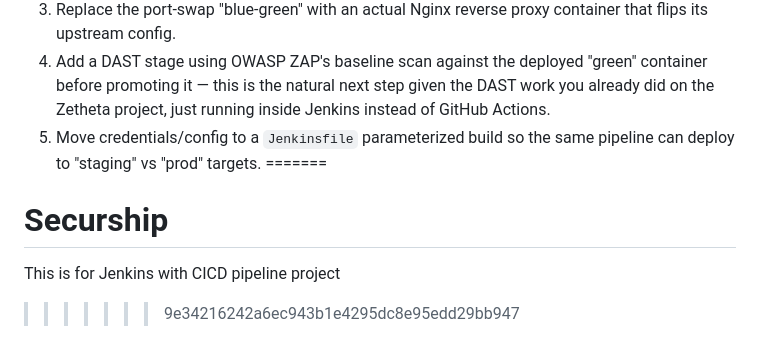
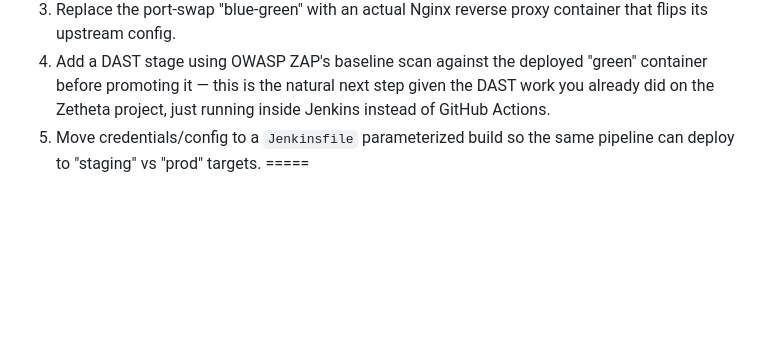
Before and after one commit to Ishachandel1010/Securship, a Markdown page: README.md, the part around the change. Rendered like a GitHub page; blank space fills up the shorter version.

```diff
--- a/README.md
+++ b/README.md
@@ -139,7 +139,4 @@ pass.
    Actions.
 5. Move credentials/config to a `Jenkinsfile` parameterized build so
    the same pipeline can deploy to "staging" vs "prod" targets.
-=======
-# Securship
-This is for Jenkins with CICD pipeline project
->>>>>>> 9e34216242a6ec943b1e4295dc8e95edd29bb947
+=====
```
